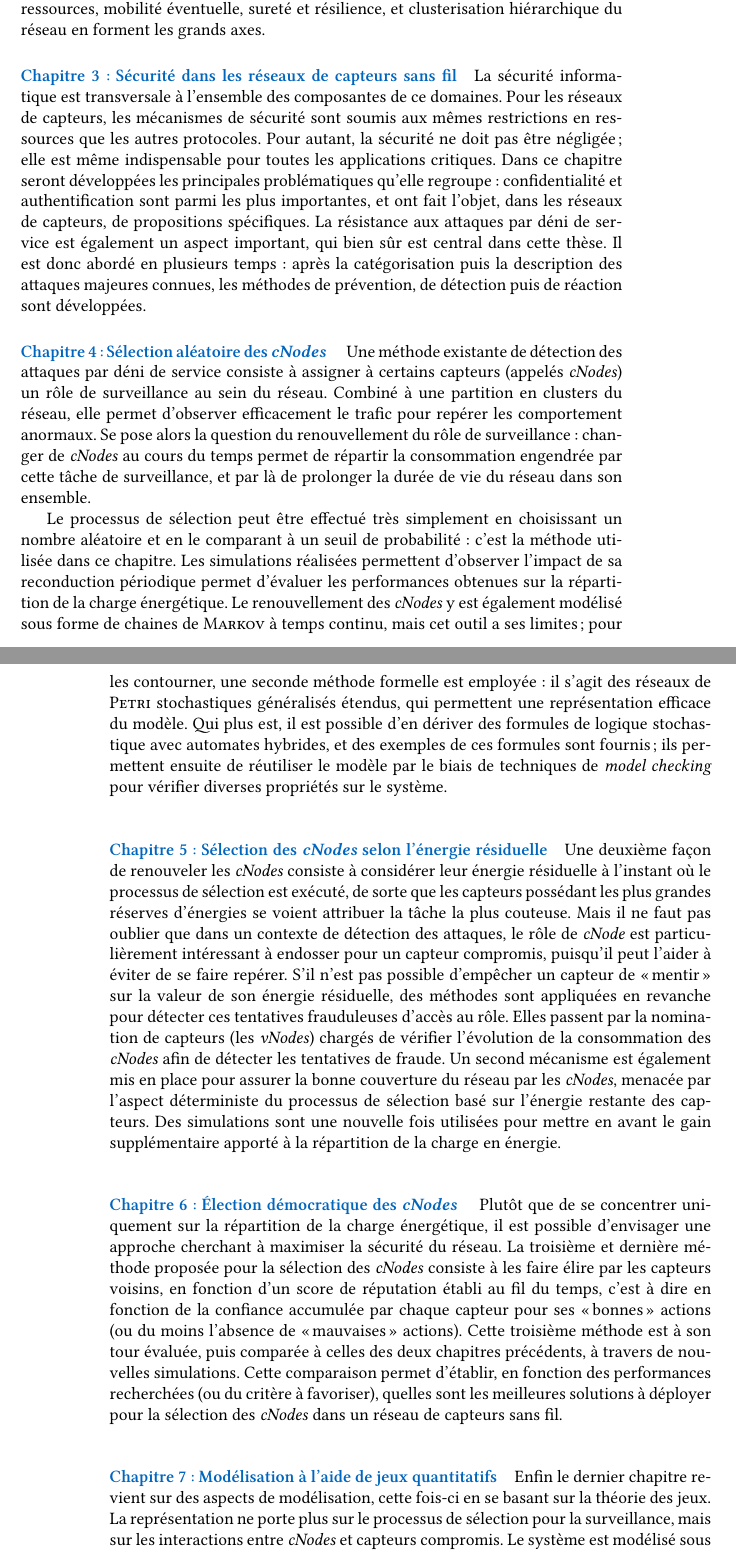
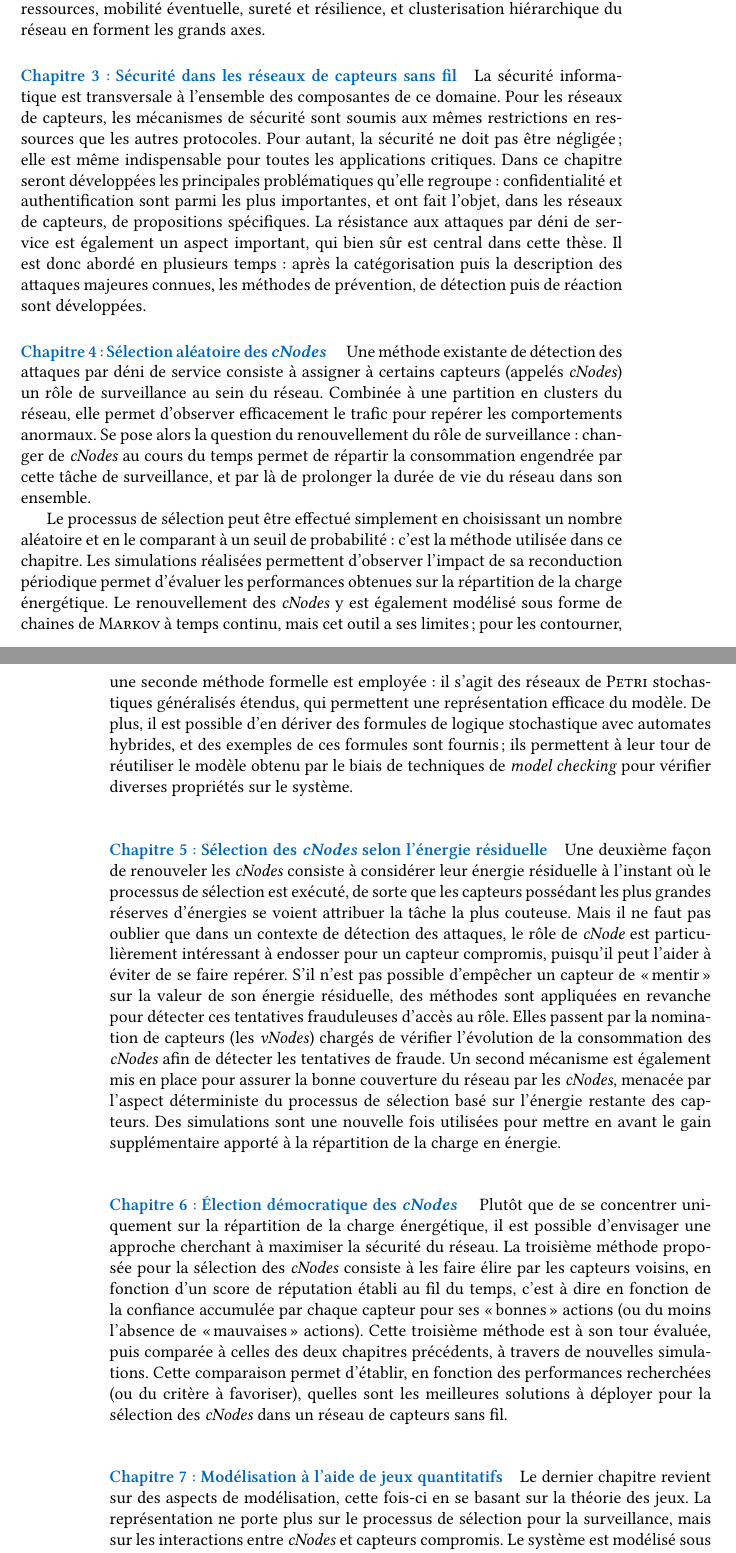
Before and after one commit to Qeole/PhD, a LaTeX thesis (src/master.tex, which reads src/Main/Intro/outline.tex): two parts of pages 13 and 14 of 166, joined at a grey line, cut so that both start at the same text. Compiled offline with XeLaTeX; a missing font is replaced by an installed copy or a similar font.

Commit message:
spelling

```diff
--- a/src/Main/Intro/outline.tex
+++ b/src/Main/Intro/outline.tex
@@ -12,7 +12,7 @@ Leur déploiement, leurs communications, leur organisation autonome, ainsi que l
 Ce chapitre s'attache donc à présenter l'architecture basique des capteurs et des réseaux qui en sont constitués, à donner quelques exemples d'applications, puis à introduire les problématiques principales liées à ces réseaux: contraintes en ressources, mobilité éventuelle, sureté et résilience, et clusterisation hiérarchique du réseau en forment les grands axes.
 
 \chappar{ea}
-La sécurité informatique est transversale à l'ensemble des composantes de ce domaines.
+La sécurité informatique est transversale à l'ensemble des composantes de ce domaine.
 Pour les réseaux de capteurs, les mécanismes de sécurité sont soumis aux mêmes restrictions en ressources que les autres protocoles.
 Pour autant, la sécurité ne doit pas être négligée; elle est même indispensable pour toutes les applications critiques.
 Dans ce chapitre seront développées les principales problématiques qu'elle regroupe: confidentialité et authentification sont parmi les plus importantes, et ont fait l'objet, dans les réseaux de capteurs, de propositions spécifiques.
@@ -21,13 +21,13 @@ Il est donc abordé en plusieurs temps: après la catégorisation puis la descri
 
 \chappar{sa}
 Une méthode existante de détection des attaques par déni de service consiste à assigner à certains capteurs (appelés \cnst) un rôle de surveillance au sein du réseau.
-Combiné à une partition en clusters du réseau, elle permet d'observer efficacement le trafic pour repérer les comportement anormaux.
+Combinée à une partition en clusters du réseau, elle permet d'observer efficacement le trafic pour repérer les comportements anormaux.
 Se pose alors la question du renouvellement du rôle de surveillance: changer de \cnst au cours du temps permet de répartir la consommation engendrée par cette tâche de surveillance, et par là de prolonger la durée de vie du réseau dans son ensemble.
 
-Le processus de sélection peut être effectué très simplement en choisissant un nombre aléatoire et en le comparant à un seuil de probabilité: c'est la méthode utilisée dans ce chapitre.
+Le processus de sélection peut être effectué simplement en choisissant un nombre aléatoire et en le comparant à un seuil de probabilité: c'est la méthode utilisée dans ce chapitre.
 Les simulations réalisées permettent d'observer l'impact de sa reconduction périodique permet d'évaluer les performances obtenues sur la répartition de la charge énergétique.
 Le renouvellement des \cnst y est également modélisé sous forme de chaines de \textsc{Markov} à temps continu, mais cet outil a ses limites; pour les contourner, une seconde méthode formelle est employée: il s'agit des réseaux de \textsc{Petri} stochastiques généralisés étendus, qui permettent une représentation efficace du modèle.
-Qui plus est, il est possible d'en dériver des formules de logique stochastique avec automates hybrides, et des exemples de ces formules sont fournis; ils permettent ensuite de réutiliser le modèle par le biais de techniques de \textit{model checking} pour vérifier diverses propriétés sur le système.
+De plus, il est possible d'en dériver des formules de logique stochastique avec automates hybrides, et des exemples de ces formules sont fournis; ils permettent à leur tour de réutiliser le modèle obtenu par le biais de techniques de \textit{model checking} pour vérifier diverses propriétés sur le système.
 
 \chappar{se}
 Une deuxième façon de renouveler les \cnst consiste à considérer leur énergie résiduelle à l'instant où le processus de sélection est exécuté, de sorte que les capteurs possédant les plus grandes réserves d'énergies se voient attribuer la tâche la plus couteuse.
@@ -39,12 +39,12 @@ Des simulations sont une nouvelle fois utilisées pour mettre en avant le gain s
 
 \chappar{sd}
 Plutôt que de se concentrer uniquement sur la répartition de la charge énergétique, il est possible d'envisager une approche cherchant à maximiser la sécurité du réseau.
-La troisième et dernière méthode proposée pour la sélection des \cnst consiste à les faire élire par les capteurs voisins, en fonction d'un score de réputation établi au fil du temps, c'est à dire en fonction de la confiance accumulée par chaque capteur pour ses «bonnes» actions (ou du moins l'absence de «mauvaises» actions).
+La troisième méthode proposée pour la sélection des \cnst consiste à les faire élire par les capteurs voisins, en fonction d'un score de réputation établi au fil du temps, c'est à dire en fonction de la confiance accumulée par chaque capteur pour ses «bonnes» actions (ou du moins l'absence de «mauvaises» actions).
 Cette troisième méthode est à son tour évaluée, puis comparée à celles des deux chapitres précédents, à travers de nouvelles simulations.
 Cette comparaison permet d'établir, en fonction des performances recherchées (ou du critère à favoriser), quelles sont les meilleures solutions à déployer pour la sélection des \cnst dans un réseau de capteurs sans fil.
 
 \chappar{tj}
-Enfin le dernier chapitre revient sur des aspects de modélisation, cette fois-ci en se basant sur la théorie des jeux.
+Le dernier chapitre revient sur des aspects de modélisation, cette fois-ci en se basant sur la théorie des jeux.
 La représentation ne porte plus sur le processus de sélection pour la surveillance, mais sur les interactions entre \cnst et capteurs compromis.
 Le système est modélisé sous forme de jeux quantitatifs, qui tiennent compte à la fois de l'énergie des capteurs et d'une valeur de gain incrémentée à chaque transmission réussie; les graphes correspondants sont fournis, et un exemple est développé sur le premier tour de jeu.
 La résolution générale des jeux produits est indécidable, mais elle est fournie pour un sous-ensemble d'objectifs constitués de conjonctions de littéraux.
```
Also changed, not shown: src/Main/Structure/sensors.tex (+1 -1 lines).
